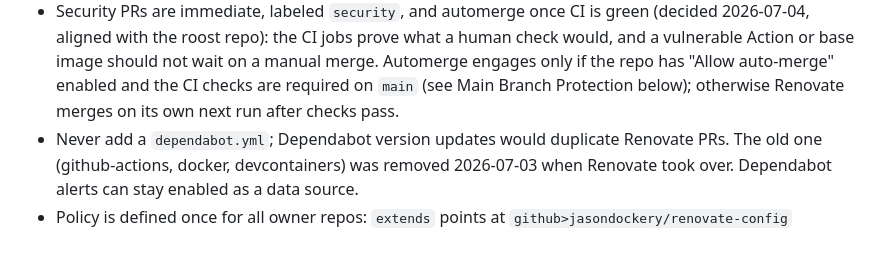
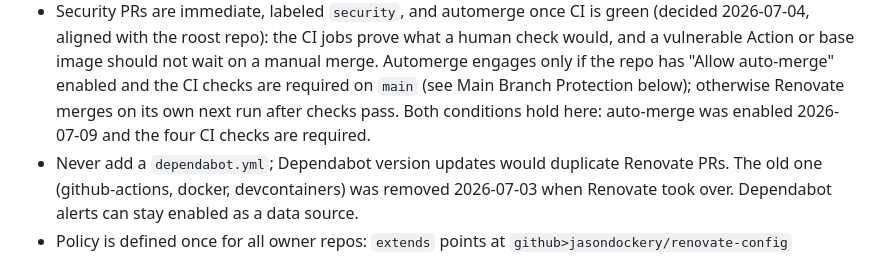
Before and after one commit to jasondockery/groundwork, a Markdown page: PLAYBOOK.md, the part around the change. Rendered like a GitHub page.

Commit message:
docs: record that auto-merge is enabled for Renovate's security lane
allow_auto_merge turned on 2026-07-09; with the four required CI checks
this lets security PRs use GitHub-native auto-merge instead of waiting
for the runner's next pass.

```diff
--- a/PLAYBOOK.md
+++ b/PLAYBOOK.md
@@ -31,7 +31,8 @@ Operating notes:
   wait on a manual merge. Automerge engages only if the repo has "Allow
   auto-merge" enabled and the CI checks are required on `main` (see Main
   Branch Protection below); otherwise Renovate merges on its own next run
-  after checks pass.
+  after checks pass. Both conditions hold here: auto-merge was enabled
+  2026-07-09 and the four CI checks are required.
 - Never add a `dependabot.yml`; Dependabot version updates would duplicate
   Renovate PRs. The old one (github-actions, docker, devcontainers) was
   removed 2026-07-03 when Renovate took over. Dependabot alerts can stay
```
